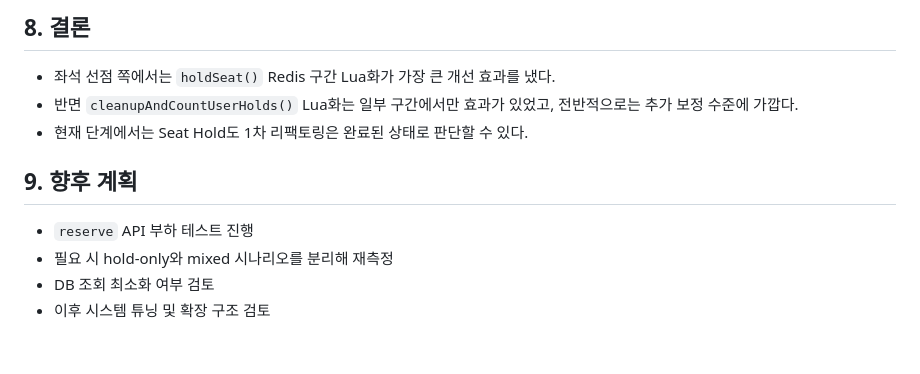
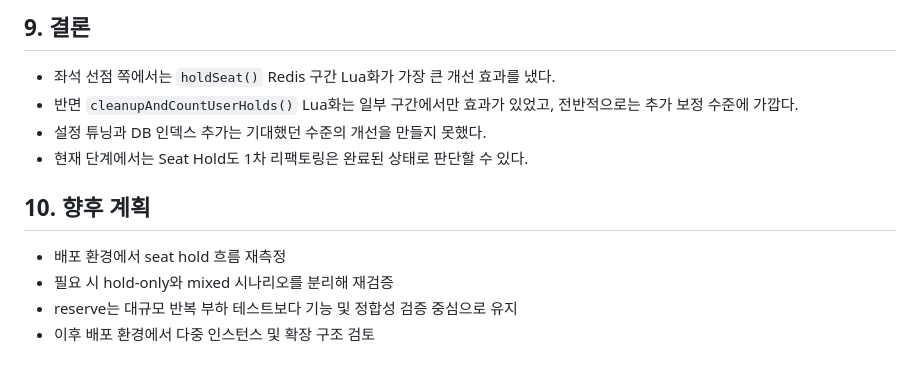
Before and after one commit to tjdgusghkd/ticketing-system, a Markdown page: docs/performence/20260504-seat-hold-load-test-summary.md, the part around one of its changes. GitHub-like rendering.

```diff
--- a/docs/performence/20260504-seat-hold-load-test-summary.md
+++ b/docs/performence/20260504-seat-hold-load-test-summary.md
@@ -69,11 +92,12 @@
 
-  ## 8. 결론
+  ## 9. 결론
   - 좌석 선점 쪽에서는 `holdSeat()` Redis 구간 Lua화가 가장 큰 개선 효과를 냈다.
   - 반면 `cleanupAndCountUserHolds()` Lua화는 일부 구간에서만 효과가 있었고, 전반적으로는 추가 보정 수준에 가깝다.
+  - 설정 튜닝과 DB 인덱스 추가는 기대했던 수준의 개선을 만들지 못했다.
   - 현재 단계에서는 Seat Hold도 1차 리팩토링은 완료된 상태로 판단할 수 있다.
 
-  ## 9. 향후 계획
-  - `reserve` API 부하 테스트 진행
-  - 필요 시 hold-only와 mixed 시나리오를 분리해 재측정
-  - DB 조회 최소화 여부 검토
-  - 이후 시스템 튜닝 및 확장 구조 검토
+  ## 10. 향후 계획
+  - 배포 환경에서 seat hold 흐름 재측정
+  - 필요 시 hold-only와 mixed 시나리오를 분리해 재검증
+  - reserve는 대규모 반복 부하 테스트보다 기능 및 정합성 검증 중심으로 유지
+  - 이후 배포 환경에서 다중 인스턴스 및 확장 구조 검토
```
Also changed, not shown: other parts of docs/performence/20260504-seat-hold-load-test-summary.md (+38 -15 lines), docs/performence/20260504-queue-load-test-summary.md (+24 -18 lines).
